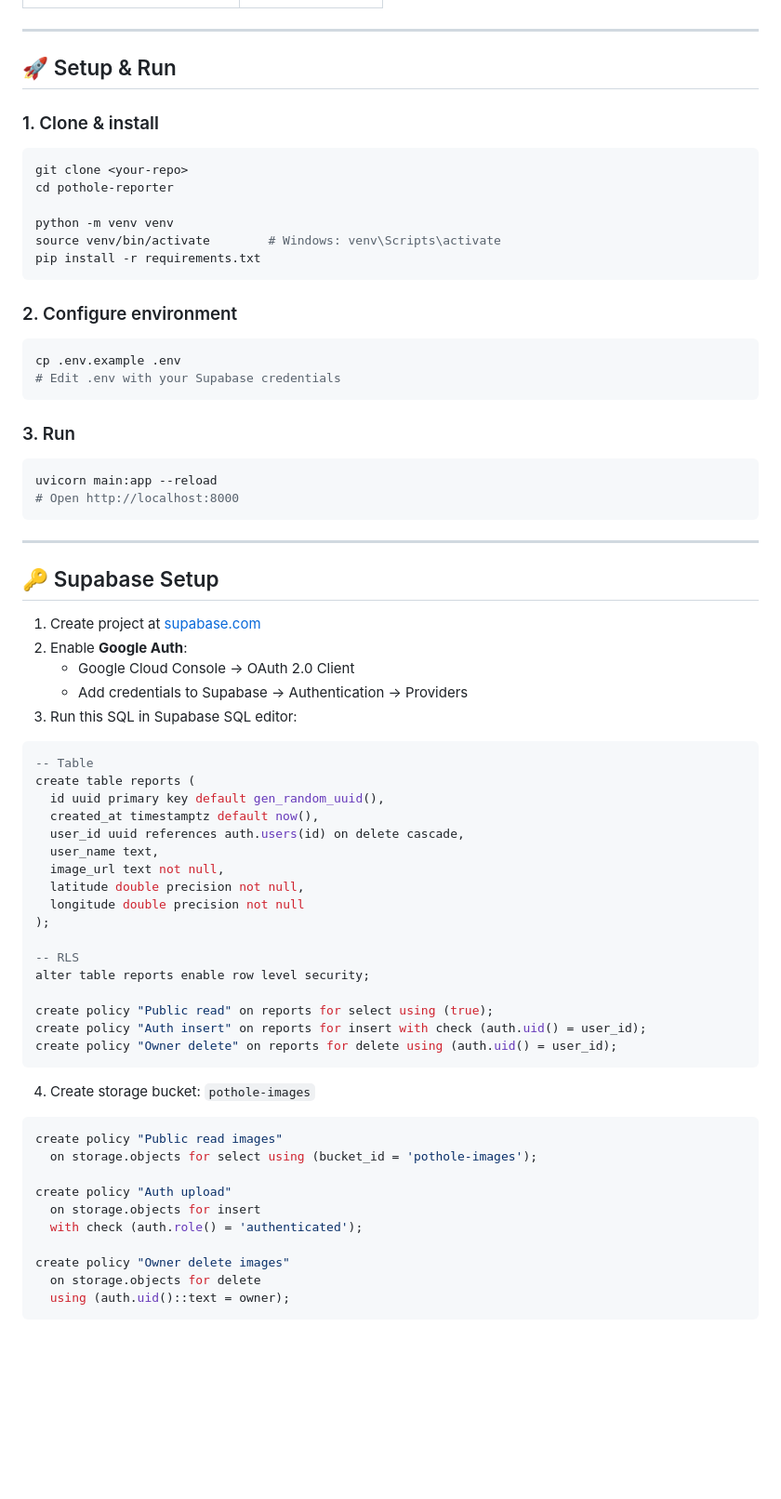
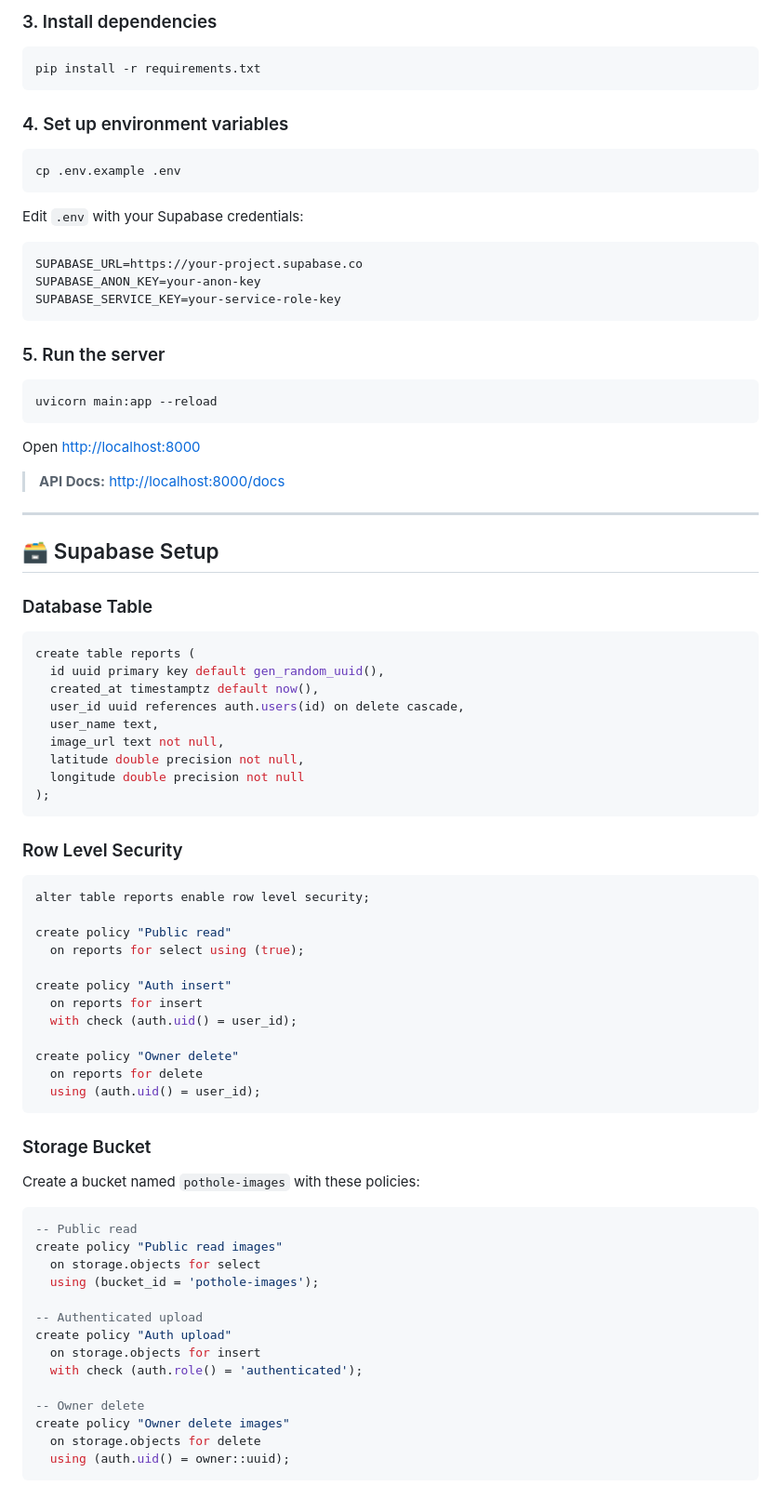
Before and after one commit to iamgeekyaseem/potholes_complaint_bengaluru, a Markdown page: README.md, the part around one of its changes. Shown at 93% size. Rendered like a GitHub page; blank space fills up the shorter version.

````diff
--- a/README.md
+++ b/README.md
@@ -35,42 +76,35 @@ pothole-reporter/
+### 3. Install dependencies
+```bash
+pip install -r requirements.txt
+```
+
+### 4. Set up environment variables
+```bash
+cp .env.example .env
+```
+
+Edit `.env` with your Supabase credentials:
+```
+SUPABASE_URL=https://your-project.supabase.co
+SUPABASE_ANON_KEY=your-anon-key
+SUPABASE_SERVICE_KEY=your-service-role-key
+```
+
+### 5. Run the server
+```bash
+uvicorn main:app --reload
+```
+
+Open [http://localhost:8000](http://localhost:8000)
+
+> **API Docs:** [http://localhost:8000/docs](http://localhost:8000/docs)
 
 ---
 
-## 🚀 Setup & Run
+## 🗃️ Supabase Setup
 
-### 1. Clone & install
-```bash
-git clone <your-repo>
-cd pothole-reporter
-
-python -m venv venv
-source venv/bin/activate        # Windows: venv\Scripts\activate
-pip install -r requirements.txt
-```
-
-### 2. Configure environment
-```bash
-cp .env.example .env
-# Edit .env with your Supabase credentials
-```
-
-### 3. Run
-```bash
-uvicorn main:app --reload
-# Open http://localhost:8000
-```
-
----
-
-## 🔑 Supabase Setup
-
-1. Create project at [supabase.com](https://supabase.com)
-2. Enable **Google Auth**:
-   - Google Cloud Console → OAuth 2.0 Client
-   - Add credentials to Supabase → Authentication → Providers
-3. Run this SQL in Supabase SQL editor:
-
+### Database Table
 ```sql
--- Table
 create table reports (
   id uuid primary key default gen_random_uuid(),
   created_at timestamptz default now(),
@@ -80,26 +114,40 @@ create table reports (
   latitude double precision not null,
   longitude double precision not null
 );
+```
 
--- RLS
+### Row Level Security
+```sql
 alter table reports enable row level security;
 
-create policy "Public read" on reports for select using (true);
-create policy "Auth insert" on reports for insert with check (auth.uid() = user_id);
-create policy "Owner delete" on reports for delete using (auth.uid() = user_id);
+create policy "Public read"
+  on reports for select using (true);
+
+create policy "Auth insert"
+  on reports for insert
+  with check (auth.uid() = user_id);
+
+create policy "Owner delete"
+  on reports for delete
+  using (auth.uid() = user_id);
 ```
 
-4. Create storage bucket: `pothole-images`
+### Storage Bucket
+Create a bucket named `pothole-images` with these policies:
 
 ```sql
+-- Public read
 create policy "Public read images"
-  on storage.objects for select using (bucket_id = 'pothole-images');
+  on storage.objects for select
+  using (bucket_id = 'pothole-images');
 
+-- Authenticated upload
 create policy "Auth upload"
   on storage.objects for insert
   with check (auth.role() = 'authenticated');
 
+-- Owner delete
 create policy "Owner delete images"
   on storage.objects for delete
-  using (auth.uid()::text = owner);
+  using (auth.uid() = owner::uuid);
 ```
````
Also changed, not shown: other parts of README.md (+119 -32 lines).
